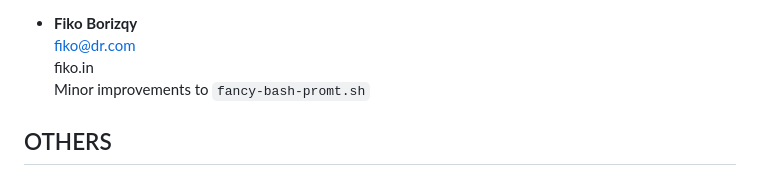
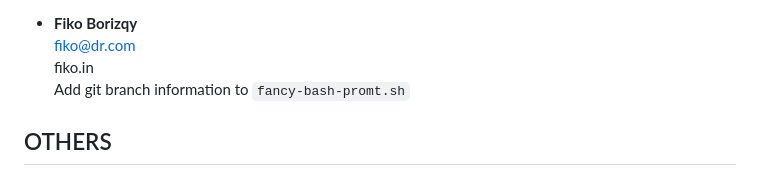
Before and after one commit to andresgongora/synth-shell, a Markdown page: AUTHORS.md, the part around the change. Drawn GitHub-style.

Commit message:
Fix conflicts
Signed-off-by: Andres Gongora <andresgongora@uma.es>

```diff
--- a/AUTHORS.md
+++ b/AUTHORS.md
@@ -32,7 +32,7 @@ If you feel someone is missing, please fork and pull-request.
 *	**Fiko Borizqy**
 	<fiko@dr.com>
 	fiko.in
-	Minor improvements to `fancy-bash-promt.sh`
+	Add git branch information to `fancy-bash-promt.sh`
 
 
 
```
Also changed, not shown: doc/screenshot.png, doc/screenshot_old.png (deleted).
